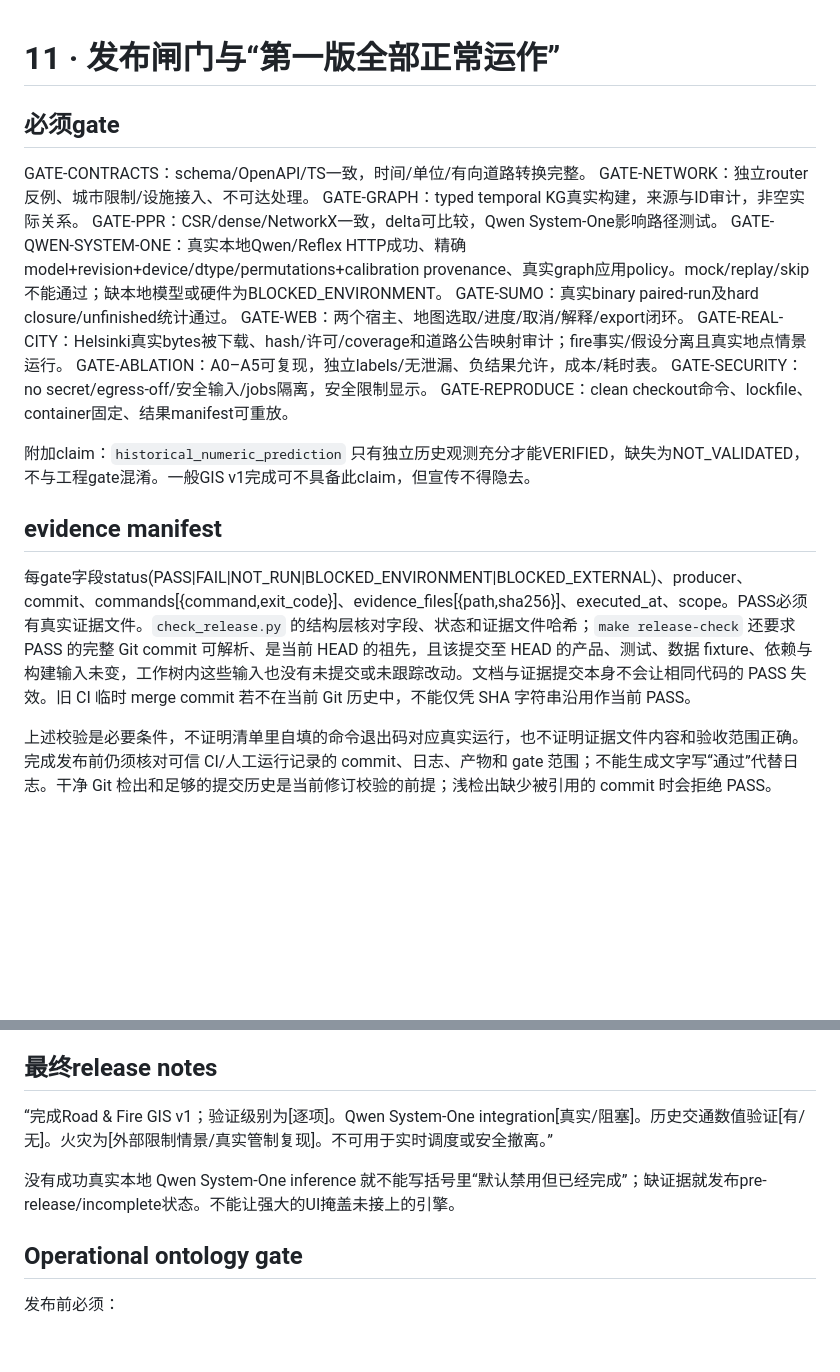
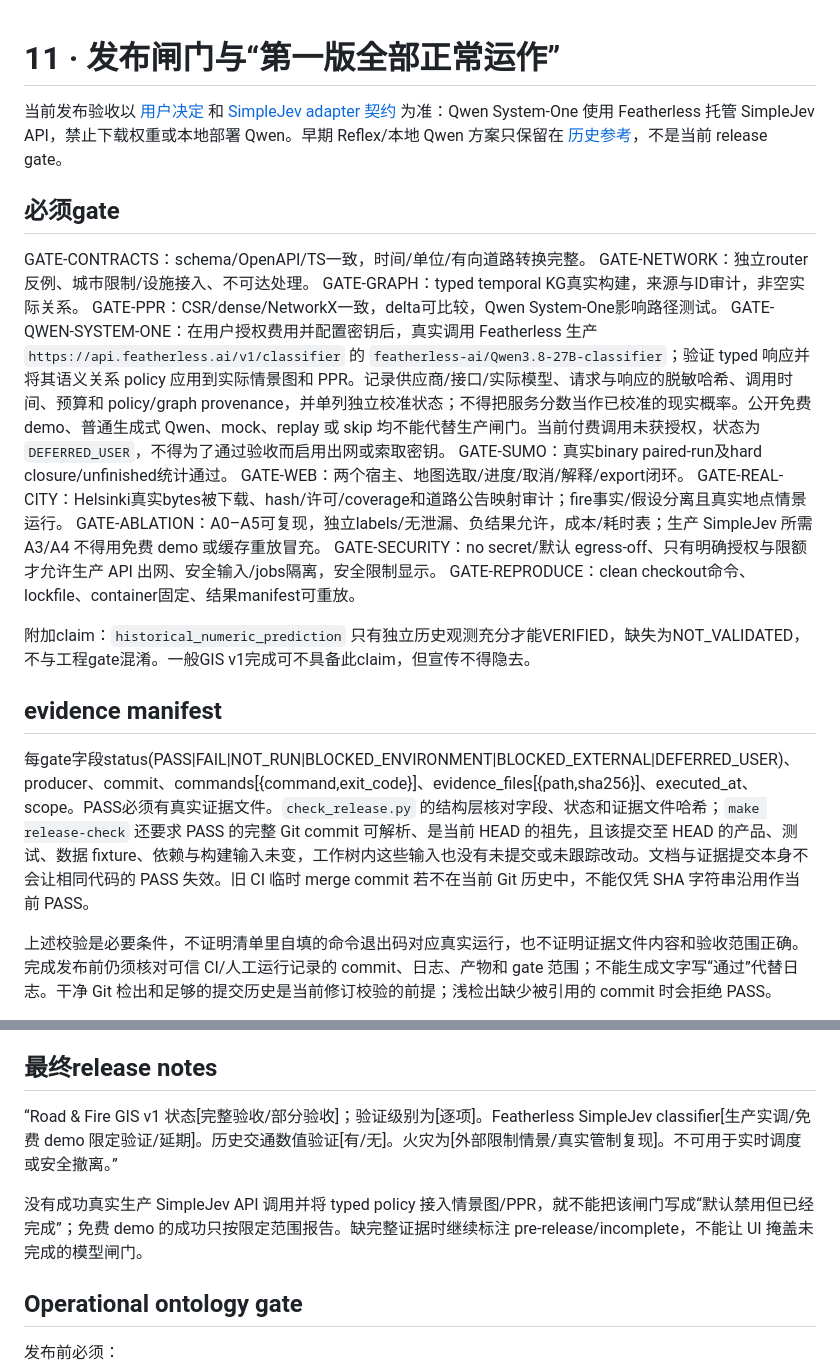
Before and after one commit to LN6666/CiviFlux, a Markdown page: docs/11_RELEASE.md, 2 parts joined by grey strips. GitHub-like rendering; blank space fills up the shorter version.

Commit message:
docs: align release gate with hosted SimpleJev decision

```diff
--- a/docs/11_RELEASE.md
+++ b/docs/11_RELEASE.md
@@ -1,4 +1,6 @@
 # 11 · 发布闸门与“第一版全部正常运作”
+
+当前发布验收以 [用户决定](../execution/USER_DECISIONS.md) 和 [SimpleJev adapter 契约](../adapters/system_one/README.md) 为准：Qwen System-One 使用 Featherless 托管 SimpleJev API，禁止下载权重或本地部署 Qwen。早期 Reflex/本地 Qwen 方案只保留在 [历史参考](05_QWEN_SYSTEM_ONE.md)，不是当前 release gate。
 
 ## 必须gate
 
@@ -6,19 +8,19 @@ GATE-CONTRACTS：schema/OpenAPI/TS一致，时间/单位/有向道路转换完
 GATE-NETWORK：独立router反例、城市限制/设施接入、不可达处理。
 GATE-GRAPH：typed temporal KG真实构建，来源与ID审计，非空实际关系。
 GATE-PPR：CSR/dense/NetworkX一致，delta可比较，Qwen System-One影响路径测试。
-GATE-QWEN-SYSTEM-ONE：真实本地Qwen/Reflex HTTP成功、精确model+revision+device/dtype/permutations+calibration provenance、真实graph应用policy。mock/replay/skip不能通过；缺本地模型或硬件为BLOCKED_ENVIRONMENT。
+GATE-QWEN-SYSTEM-ONE：在用户授权费用并配置密钥后，真实调用 Featherless 生产 `https://api.featherless.ai/v1/classifier` 的 `featherless-ai/Qwen3.8-27B-classifier`；验证 typed 响应并将其语义关系 policy 应用到实际情景图和 PPR。记录供应商/接口/实际模型、请求与响应的脱敏哈希、调用时间、预算和 policy/graph provenance，并单列独立校准状态；不得把服务分数当作已校准的现实概率。公开免费 demo、普通生成式 Qwen、mock、replay 或 skip 均不能代替生产闸门。当前付费调用未获授权，状态为 `DEFERRED_USER`，不得为了通过验收而启用出网或索取密钥。
 GATE-SUMO：真实binary paired-run及hard closure/unfinished统计通过。
 GATE-WEB：两个宿主、地图选取/进度/取消/解释/export闭环。
 GATE-REAL-CITY：Helsinki真实bytes被下载、hash/许可/coverage和道路公告映射审计；fire事实/假设分离且真实地点情景运行。
-GATE-ABLATION：A0–A5可复现，独立labels/无泄漏、负结果允许，成本/耗时表。
-GATE-SECURITY：no secret/egress-off/安全输入/jobs隔离，安全限制显示。
+GATE-ABLATION：A0–A5可复现，独立labels/无泄漏、负结果允许，成本/耗时表；生产 SimpleJev 所需 A3/A4 不得用免费 demo 或缓存重放冒充。
+GATE-SECURITY：no secret/默认 egress-off、只有明确授权与限额才允许生产 API 出网、安全输入/jobs隔离，安全限制显示。
 GATE-REPRODUCE：clean checkout命令、lockfile、container固定、结果manifest可重放。
 
 附加claim：`historical_numeric_prediction` 只有独立历史观测充分才能VERIFIED，缺失为NOT_VALIDATED，不与工程gate混淆。一般GIS v1完成可不具备此claim，但宣传不得隐去。
 
 ## evidence manifest
 
-每gate字段status(PASS|FAIL|NOT_RUN|BLOCKED_ENVIRONMENT|BLOCKED_EXTERNAL)、producer、commit、commands[{command,exit_code}]、evidence_files[{path,sha256}]、executed_at、scope。PASS必须有真实证据文件。`check_release.py` 的结构层核对字段、状态和证据文件哈希；`make release-check` 还要求 PASS 的完整 Git commit 可解析、是当前 HEAD 的祖先，且该提交至 HEAD 的产品、测试、数据 fixture、依赖与构建输入未变，工作树内这些输入也没有未提交或未跟踪改动。文档与证据提交本身不会让相同代码的 PASS 失效。旧 CI 临时 merge commit 若不在当前 Git 历史中，不能仅凭 SHA 字符串沿用作当前 PASS。
+每gate字段status(PASS|FAIL|NOT_RUN|BLOCKED_ENVIRONMENT|BLOCKED_EXTERNAL|DEFERRED_USER)、producer、commit、commands[{command,exit_code}]、evidence_files[{path,sha256}]、executed_at、scope。PASS必须有真实证据文件。`check_release.py` 的结构层核对字段、状态和证据文件哈希；`make release-check` 还要求 PASS 的完整 Git commit 可解析、是当前 HEAD 的祖先，且该提交至 HEAD 的产品、测试、数据 fixture、依赖与构建输入未变，工作树内这些输入也没有未提交或未跟踪改动。文档与证据提交本身不会让相同代码的 PASS 失效。旧 CI 临时 merge commit 若不在当前 Git 历史中，不能仅凭 SHA 字符串沿用作当前 PASS。
 
 上述校验是必要条件，不证明清单里自填的命令退出码对应真实运行，也不证明证据文件内容和验收范围正确。完成发布前仍须核对可信 CI/人工运行记录的 commit、日志、产物和 gate 范围；不能生成文字写“通过”代替日志。干净 Git 检出和足够的提交历史是当前修订校验的前提；浅检出缺少被引用的 commit 时会拒绝 PASS。
 
@@ -34,9 +36,9 @@ GATE-REPRODUCE：clean checkout命令、lockfile、container固定、结果manif
 
 ## 最终release notes
 
-“完成Road & Fire GIS v1；验证级别为[逐项]。Qwen System-One integration[真实/阻塞]。历史交通数值验证[有/无]。火灾为[外部限制情景/真实管制复现]。不可用于实时调度或安全撤离。”
+“Road & Fire GIS v1 状态[完整验收/部分验收]；验证级别为[逐项]。Featherless SimpleJev classifier[生产实调/免费 demo 限定验证/延期]。历史交通数值验证[有/无]。火灾为[外部限制情景/真实管制复现]。不可用于实时调度或安全撤离。”
 
-没有成功真实本地 Qwen System-One inference 就不能写括号里“默认禁用但已经完成”；缺证据就发布pre-release/incomplete状态。不能让强大的UI掩盖未接上的引擎。
+没有成功真实生产 SimpleJev API 调用并将 typed policy 接入情景图/PPR，就不能把该闸门写成“默认禁用但已经完成”；免费 demo 的成功只按限定范围报告。缺完整证据时继续标注 pre-release/incomplete，不能让 UI 掩盖未完成的模型闸门。
 
 
 ## Operational ontology gate
```
